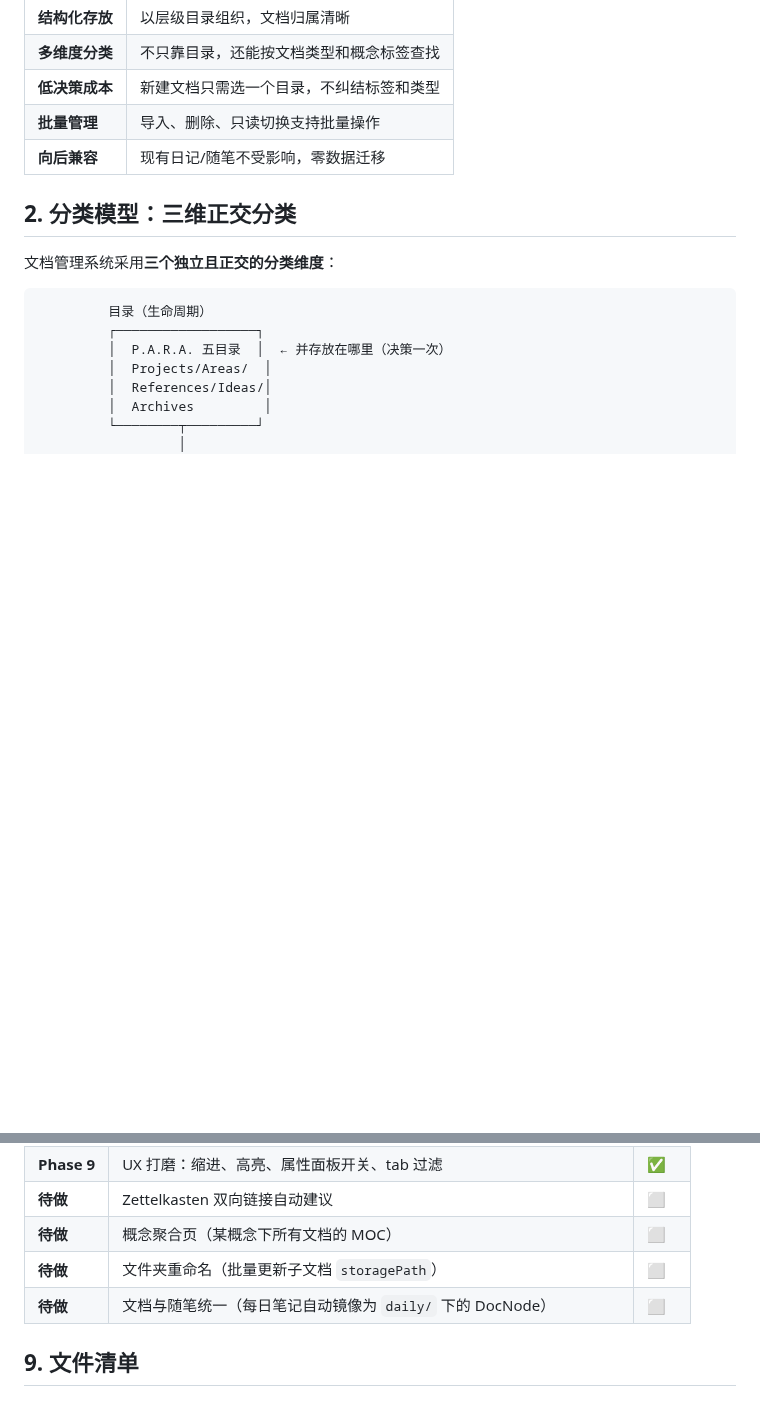
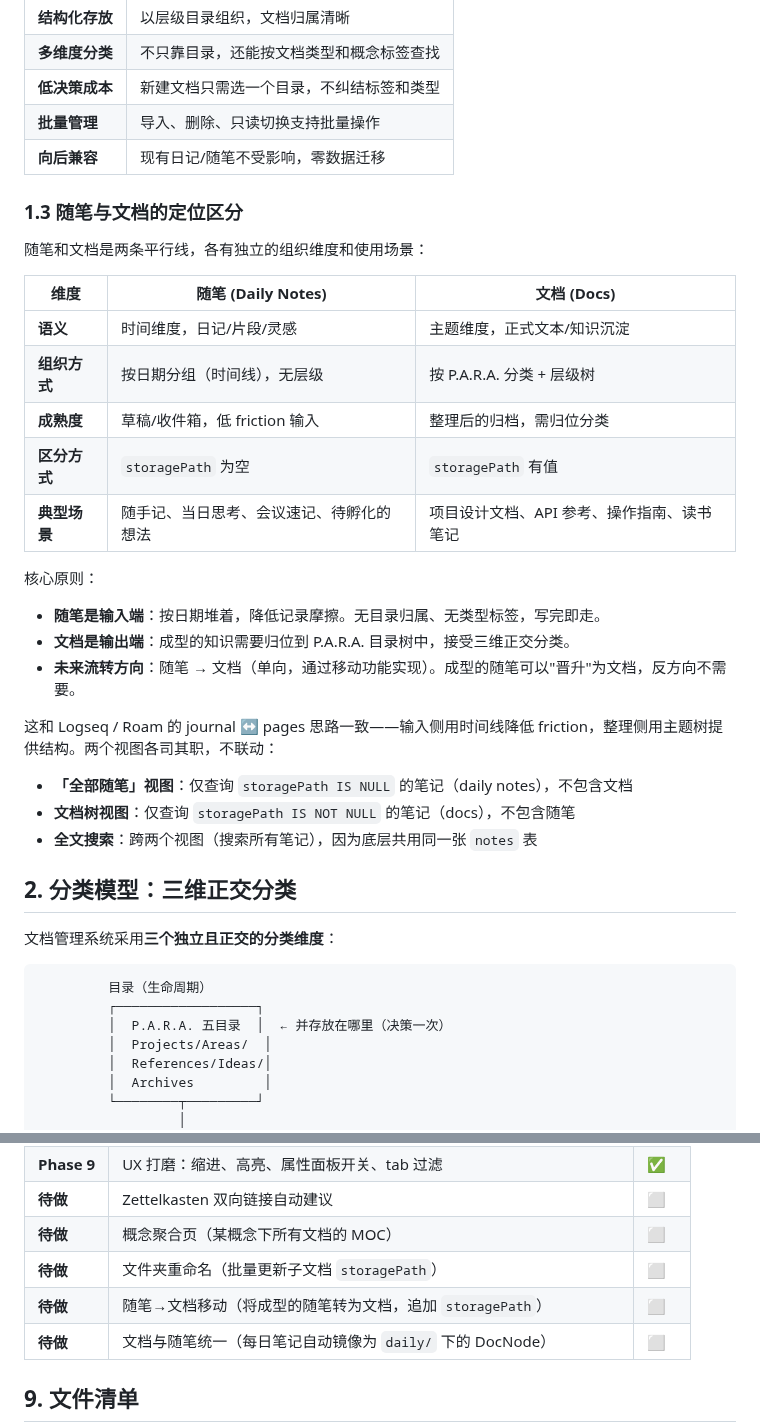
Before and after one commit to erocpil/nine-rings, a Markdown page: docs/document-system-design.md, 2 parts joined by grey strips. Rendered like a GitHub page; blank space fills up the shorter version.

Commit message:
docs: add essay vs docs distinction (§1.3) and move TODO (§8)

```diff
--- a/docs/document-system-design.md
+++ b/docs/document-system-design.md
@@ -23,6 +23,30 @@ Nine Rings 最初是一个按日期组织的轻量笔记 + 待办应用，数据
 | **低决策成本** | 新建文档只需选一个目录，不纠结标签和类型 |
 | **批量管理** | 导入、删除、只读切换支持批量操作 |
 | **向后兼容** | 现有日记/随笔不受影响，零数据迁移 |
+
+### 1.3 随笔与文档的定位区分
+
+随笔和文档是两条平行线，各有独立的组织维度和使用场景：
+
+| 维度 | 随笔 (Daily Notes) | 文档 (Docs) |
+|------|--------------------|-------------|
+| **语义** | 时间维度，日记/片段/灵感 | 主题维度，正式文本/知识沉淀 |
+| **组织方式** | 按日期分组（时间线），无层级 | 按 P.A.R.A. 分类 + 层级树 |
+| **成熟度** | 草稿/收件箱，低 friction 输入 | 整理后的归档，需归位分类 |
+| **区分方式** | `storagePath` 为空 | `storagePath` 有值 |
+| **典型场景** | 随手记、当日思考、会议速记、待孵化的想法 | 项目设计文档、API 参考、操作指南、读书笔记 |
+
+核心原则：
+
+- **随笔是输入端**：按日期堆着，降低记录摩擦。无目录归属、无类型标签，写完即走。
+- **文档是输出端**：成型的知识需要归位到 P.A.R.A. 目录树中，接受三维正交分类。
+- **未来流转方向**：随笔 → 文档（单向，通过移动功能实现）。成型的随笔可以"晋升"为文档，反方向不需要。
+
+这和 Logseq / Roam 的 journal ↔ pages 思路一致——输入侧用时间线降低 friction，整理侧用主题树提供结构。两个视图各司其职，不联动：
+
+- **「全部随笔」视图**：仅查询 `storagePath IS NULL` 的笔记（daily notes），不包含文档
+- **文档树视图**：仅查询 `storagePath IS NOT NULL` 的笔记（docs），不包含随笔
+- **全文搜索**：跨两个视图（搜索所有笔记），因为底层共用同一张 `notes` 表
 
 ## 2. 分类模型：三维正交分类
 
@@ -443,6 +467,7 @@ python3 scripts/md-to-nine-rings.py --serve --path projects/nine-rings \
 | **待做** | Zettelkasten 双向链接自动建议 | ⬜ |
 | **待做** | 概念聚合页（某概念下所有文档的 MOC） | ⬜ |
 | **待做** | 文件夹重命名（批量更新子文档 `storagePath`） | ⬜ |
+| **待做** | 随笔→文档移动（将成型的随笔转为文档，追加 `storagePath`） | ⬜ |
 | **待做** | 文档与随笔统一（每日笔记自动镜像为 `daily/` 下的 DocNode） | ⬜ |
 
 ## 9. 文件清单
```
